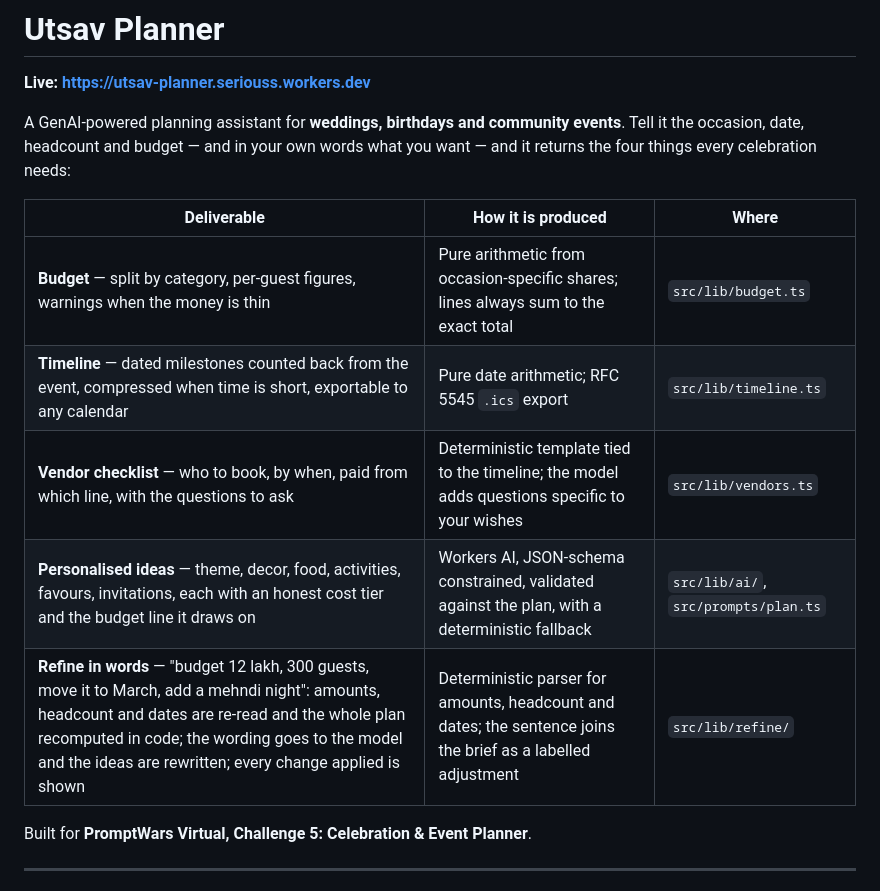
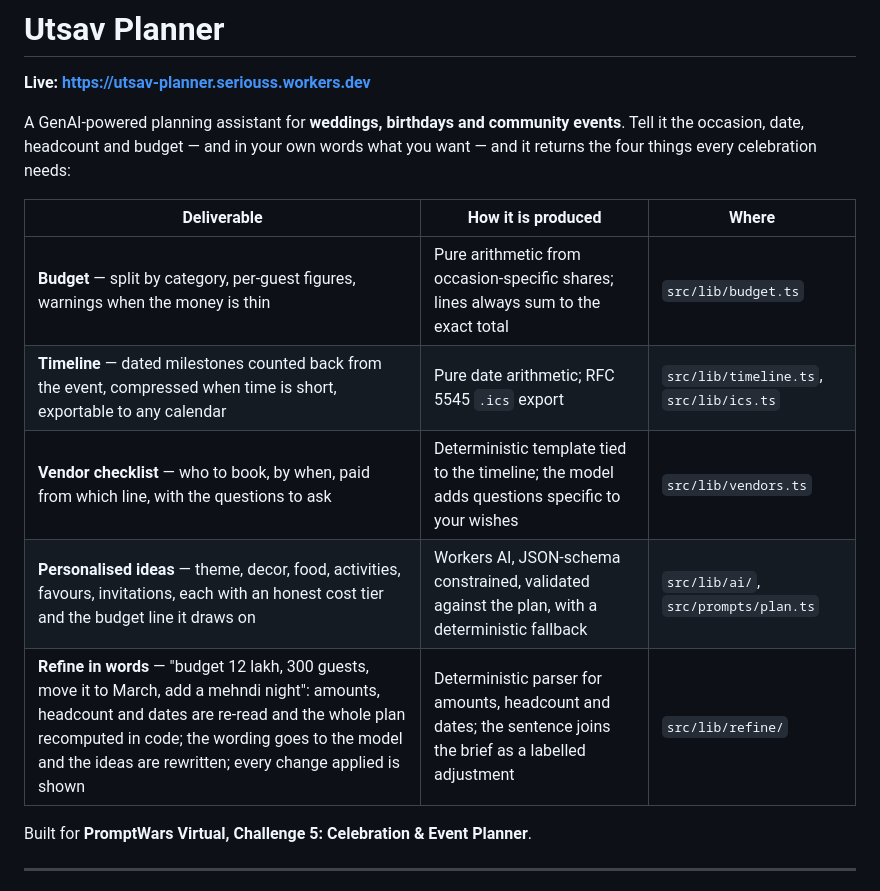
Before and after one commit to uditjainstjis/utsav-planner, a Markdown page: README.md, the part around one of its changes. Rendered like a GitHub page.

```diff
--- a/README.md
+++ b/README.md
@@ -6,13 +6,13 @@ A GenAI-powered planning assistant for **weddings, birthdays and community
 events**. Tell it the occasion, date, headcount and budget — and in your own
 words what you want — and it returns the four things every celebration needs:
 
-| Deliverable                                                                                                                                                                                                                                                        | How it is produced                                                                                           | Where                                |
-| ------------------------------------------------------------------------------------------------------------------------------------------------------------------------------------------------------------------------------------------------------------------ | ------------------------------------------------------------------------------------------------------------ | ------------------------------------ |
-| **Budget** — split by category, per-guest figures, warnings when the money is thin                                                                                                                                                                                 | Pure arithmetic from occasion-specific shares; lines always sum to the exact total                           | `src/lib/budget.ts`                  |
-| **Timeline** — dated milestones counted back from the event, compressed when time is short, exportable to any calendar                                                                                                                                             | Pure date arithmetic; RFC 5545 `.ics` export                                                                 | `src/lib/timeline.ts`                |
-| **Vendor checklist** — who to book, by when, paid from which line, with the questions to ask                                                                                                                                                                       | Deterministic template tied to the timeline; the model adds questions specific to your wishes                | `src/lib/vendors.ts`                 |
-| **Personalised ideas** — theme, decor, food, activities, favours, invitations, each with an honest cost tier and the budget line it draws on                                                                                                                       | Workers AI, JSON-schema constrained, validated against the plan, with a deterministic fallback               | `src/lib/ai/`, `src/prompts/plan.ts` |
-| **Refine in words** — "budget 12 lakh, 300 guests, move it to March, add a mehndi night": amounts, headcount and dates are re-read and the whole plan recomputed in code; the wording goes to the model and the ideas are rewritten; every change applied is shown | Deterministic parser for amounts, headcount and dates; the sentence joins the brief as a labelled adjustment | `src/lib/refine/`                    |
+| Deliverable                                                                                                                                                                                                                                                        | How it is produced                                                                                           | Where                                   |
+| ------------------------------------------------------------------------------------------------------------------------------------------------------------------------------------------------------------------------------------------------------------------ | ------------------------------------------------------------------------------------------------------------ | --------------------------------------- |
+| **Budget** — split by category, per-guest figures, warnings when the money is thin                                                                                                                                                                                 | Pure arithmetic from occasion-specific shares; lines always sum to the exact total                           | `src/lib/budget.ts`                     |
+| **Timeline** — dated milestones counted back from the event, compressed when time is short, exportable to any calendar                                                                                                                                             | Pure date arithmetic; RFC 5545 `.ics` export                                                                 | `src/lib/timeline.ts`, `src/lib/ics.ts` |
+| **Vendor checklist** — who to book, by when, paid from which line, with the questions to ask                                                                                                                                                                       | Deterministic template tied to the timeline; the model adds questions specific to your wishes                | `src/lib/vendors.ts`                    |
+| **Personalised ideas** — theme, decor, food, activities, favours, invitations, each with an honest cost tier and the budget line it draws on                                                                                                                       | Workers AI, JSON-schema constrained, validated against the plan, with a deterministic fallback               | `src/lib/ai/`, `src/prompts/plan.ts`    |
+| **Refine in words** — "budget 12 lakh, 300 guests, move it to March, add a mehndi night": amounts, headcount and dates are re-read and the whole plan recomputed in code; the wording goes to the model and the ideas are rewritten; every change applied is shown | Deterministic parser for amounts, headcount and dates; the sentence joins the brief as a labelled adjustment | `src/lib/refine/`                       |
 
 Built for **PromptWars Virtual, Challenge 5: Celebration & Event Planner**.
 
```
Also changed, not shown: other parts of README.md (+55 -47 lines).
